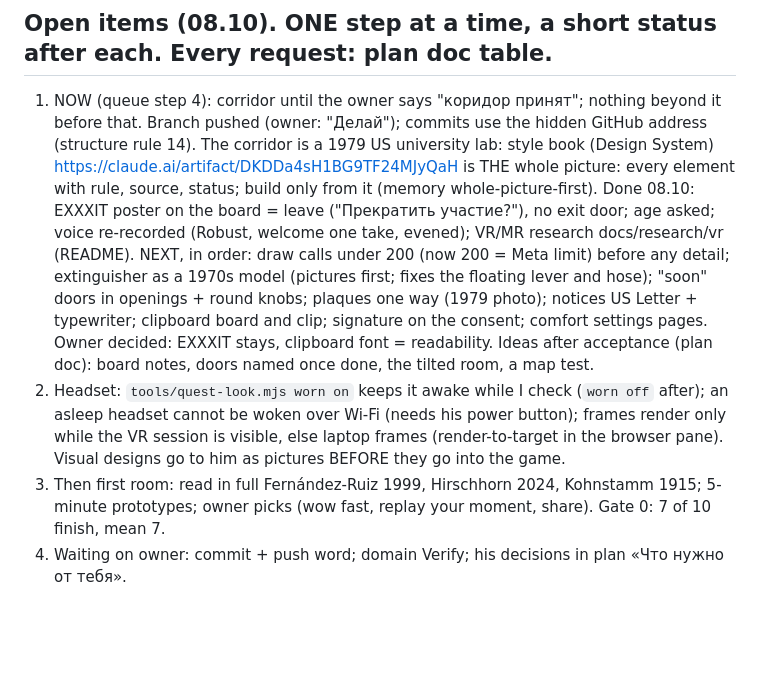
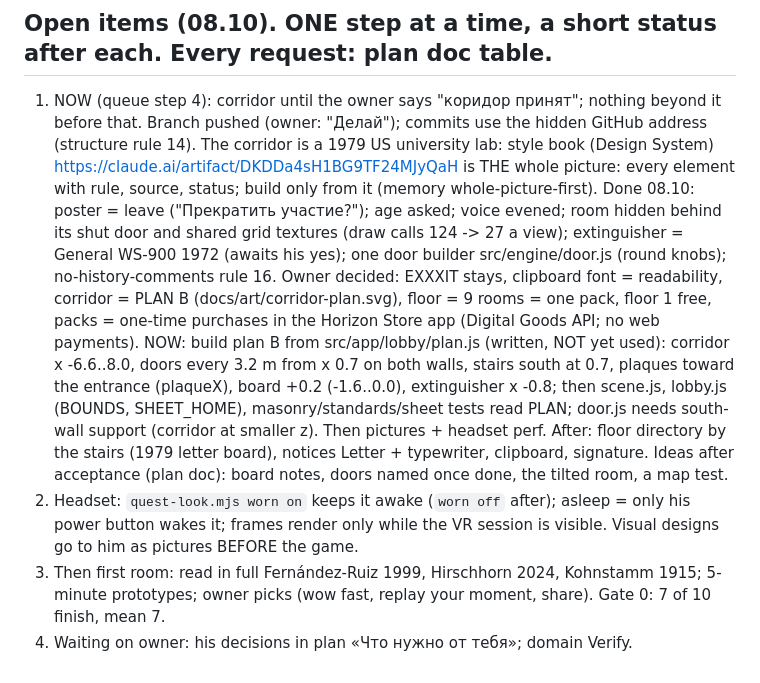
Before and after one commit to exxxit-game/object, a Markdown page: docs/state.md, the part around the change. GitHub-like rendering; blank space fills up the shorter version.

Commit message:
State: plan B chosen (corridor to its end, 9 rooms a floor, floors sold as packs); the build's exact next steps
Co-Authored-By: Claude Opus 5.5 <noreply@anthropic.com>

```diff
--- a/docs/state.md
+++ b/docs/state.md
@@ -61,17 +61,19 @@
    Branch pushed (owner: "Делай"); commits use the hidden GitHub address (structure rule 14). The
    corridor is a 1979 US university lab: style book (Design System) https://claude.ai/artifact/DKDDa4sH1BG9TF24MJyQaH
    is THE whole picture: every element with rule, source, status; build only from it (memory whole-picture-first).
-   Done 08.10: EXXXIT poster on the board = leave ("Прекратить участие?"), no exit door; age asked; voice
-   re-recorded (Robust, welcome one take, evened); VR/MR research docs/research/vr (README).
-   NEXT, in order: draw calls under 200 (now 200 = Meta limit) before any detail; extinguisher as a 1970s
-   model (pictures first; fixes the floating lever and hose); "soon" doors in openings + round knobs;
-   plaques one way (1979 photo); notices US Letter + typewriter; clipboard board and clip; signature on the
-   consent; comfort settings pages. Owner decided: EXXXIT stays, clipboard font = readability.
+   Done 08.10: poster = leave ("Прекратить участие?"); age asked; voice evened; room hidden behind its shut door
+   and shared grid textures (draw calls 124 -> 27 a view); extinguisher = General WS-900 1972 (awaits his yes);
+   one door builder src/engine/door.js (round knobs); no-history-comments rule 16. Owner decided: EXXXIT stays,
+   clipboard font = readability, corridor = PLAN B (docs/art/corridor-plan.svg), floor = 9 rooms = one pack,
+   floor 1 free, packs = one-time purchases in the Horizon Store app (Digital Goods API; no web payments).
+   NOW: build plan B from src/app/lobby/plan.js (written, NOT yet used): corridor x -6.6..8.0, doors every
+   3.2 m from x 0.7 on both walls, stairs south at 0.7, plaques toward the entrance (plaqueX), board +0.2
+   (-1.6..0.0), extinguisher x -0.8; then scene.js, lobby.js (BOUNDS, SHEET_HOME), masonry/standards/sheet
+   tests read PLAN; door.js needs south-wall support (corridor at smaller z). Then pictures + headset perf.
+   After: floor directory by the stairs (1979 letter board), notices Letter + typewriter, clipboard, signature.
    Ideas after acceptance (plan doc): board notes, doors named once done, the tilted room, a map test.
-2. Headset: `tools/quest-look.mjs worn on` keeps it awake while I check (`worn off` after); an asleep
-   headset cannot be woken over Wi-Fi (needs his power button); frames render only while the VR
-   session is visible, else laptop frames (render-to-target in the browser pane). Visual designs go
-   to him as pictures BEFORE they go into the game.
+2. Headset: `quest-look.mjs worn on` keeps it awake (`worn off` after); asleep = only his power button wakes it;
+   frames render only while the VR session is visible. Visual designs go to him as pictures BEFORE the game.
 3. Then first room: read in full Fernández-Ruiz 1999, Hirschhorn 2024, Kohnstamm 1915; 5-minute
    prototypes; owner picks (wow fast, replay your moment, share). Gate 0: 7 of 10 finish, mean 7.
-4. Waiting on owner: commit + push word; domain Verify; his decisions in plan «Что нужно от тебя».
+4. Waiting on owner: his decisions in plan «Что нужно от тебя»; domain Verify.
```
